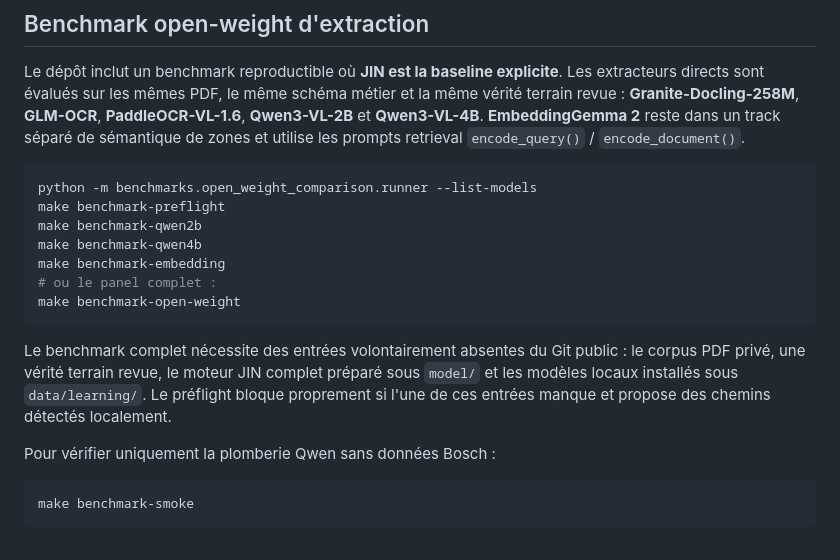
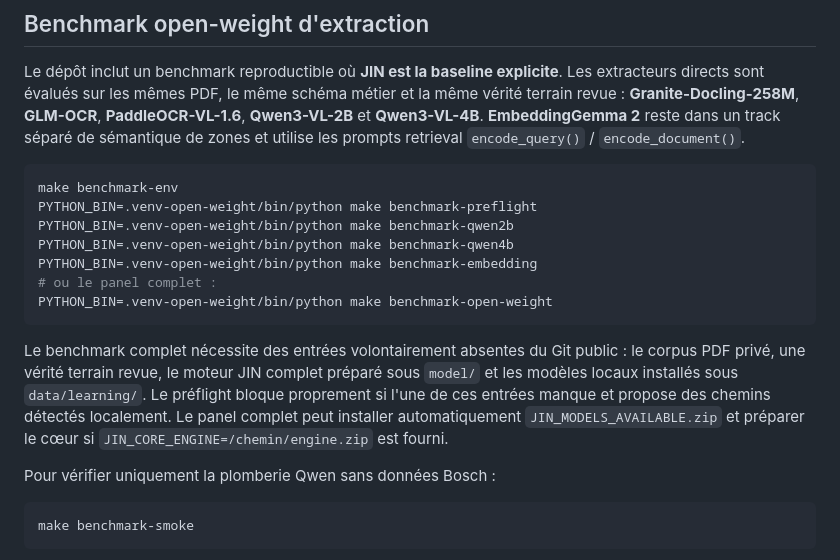
Before and after one commit to RedakArraid/jin-model, a Markdown page: README.md, the part around the change. Rendered like a GitHub page.

Commit message:
docs: document isolated benchmark environment in root README

````diff
--- a/README.md
+++ b/README.md
@@ -7,16 +7,16 @@
 Le dépôt inclut un benchmark reproductible où **JIN est la baseline explicite**. Les extracteurs directs sont évalués sur les mêmes PDF, le même schéma métier et la même vérité terrain revue : **Granite-Docling-258M**, **GLM-OCR**, **PaddleOCR-VL-1.6**, **Qwen3-VL-2B** et **Qwen3-VL-4B**. **EmbeddingGemma 2** reste dans un track séparé de sémantique de zones et utilise les prompts retrieval `encode_query()` / `encode_document()`.
 
 ```bash
-python -m benchmarks.open_weight_comparison.runner --list-models
-make benchmark-preflight
-make benchmark-qwen2b
-make benchmark-qwen4b
-make benchmark-embedding
+make benchmark-env
+PYTHON_BIN=.venv-open-weight/bin/python make benchmark-preflight
+PYTHON_BIN=.venv-open-weight/bin/python make benchmark-qwen2b
+PYTHON_BIN=.venv-open-weight/bin/python make benchmark-qwen4b
+PYTHON_BIN=.venv-open-weight/bin/python make benchmark-embedding
 # ou le panel complet :
-make benchmark-open-weight
+PYTHON_BIN=.venv-open-weight/bin/python make benchmark-open-weight
 ```
 
-Le benchmark complet nécessite des entrées volontairement absentes du Git public : le corpus PDF privé, une vérité terrain revue, le moteur JIN complet préparé sous `model/` et les modèles locaux installés sous `data/learning/`. Le préflight bloque proprement si l'une de ces entrées manque et propose des chemins détectés localement.
+Le benchmark complet nécessite des entrées volontairement absentes du Git public : le corpus PDF privé, une vérité terrain revue, le moteur JIN complet préparé sous `model/` et les modèles locaux installés sous `data/learning/`. Le préflight bloque proprement si l'une de ces entrées manque et propose des chemins détectés localement. Le panel complet peut installer automatiquement `JIN_MODELS_AVAILABLE.zip` et préparer le cœur si `JIN_CORE_ENGINE=/chemin/engine.zip` est fourni.
 
 Pour vérifier uniquement la plomberie Qwen sans données Bosch :
 
````
